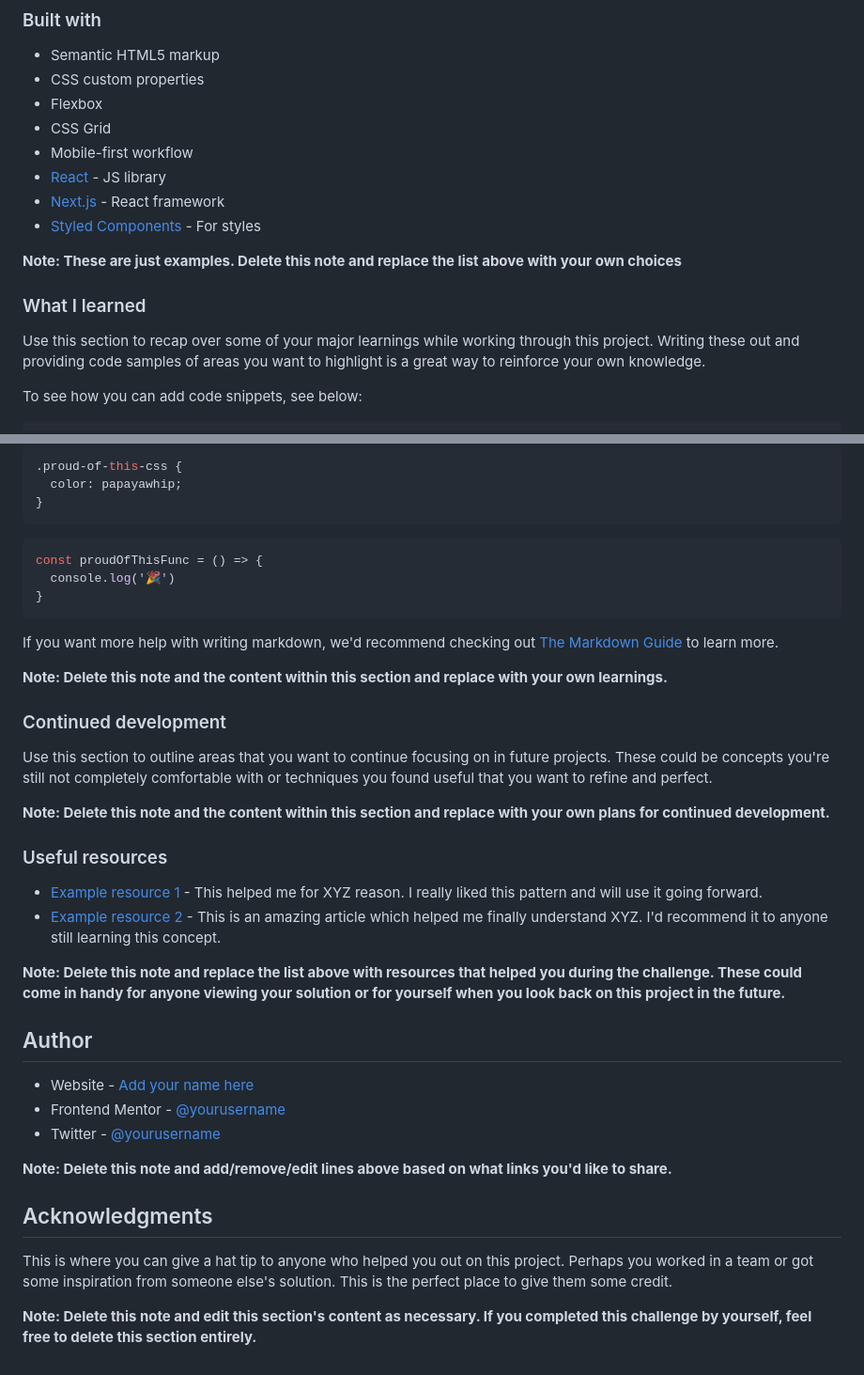
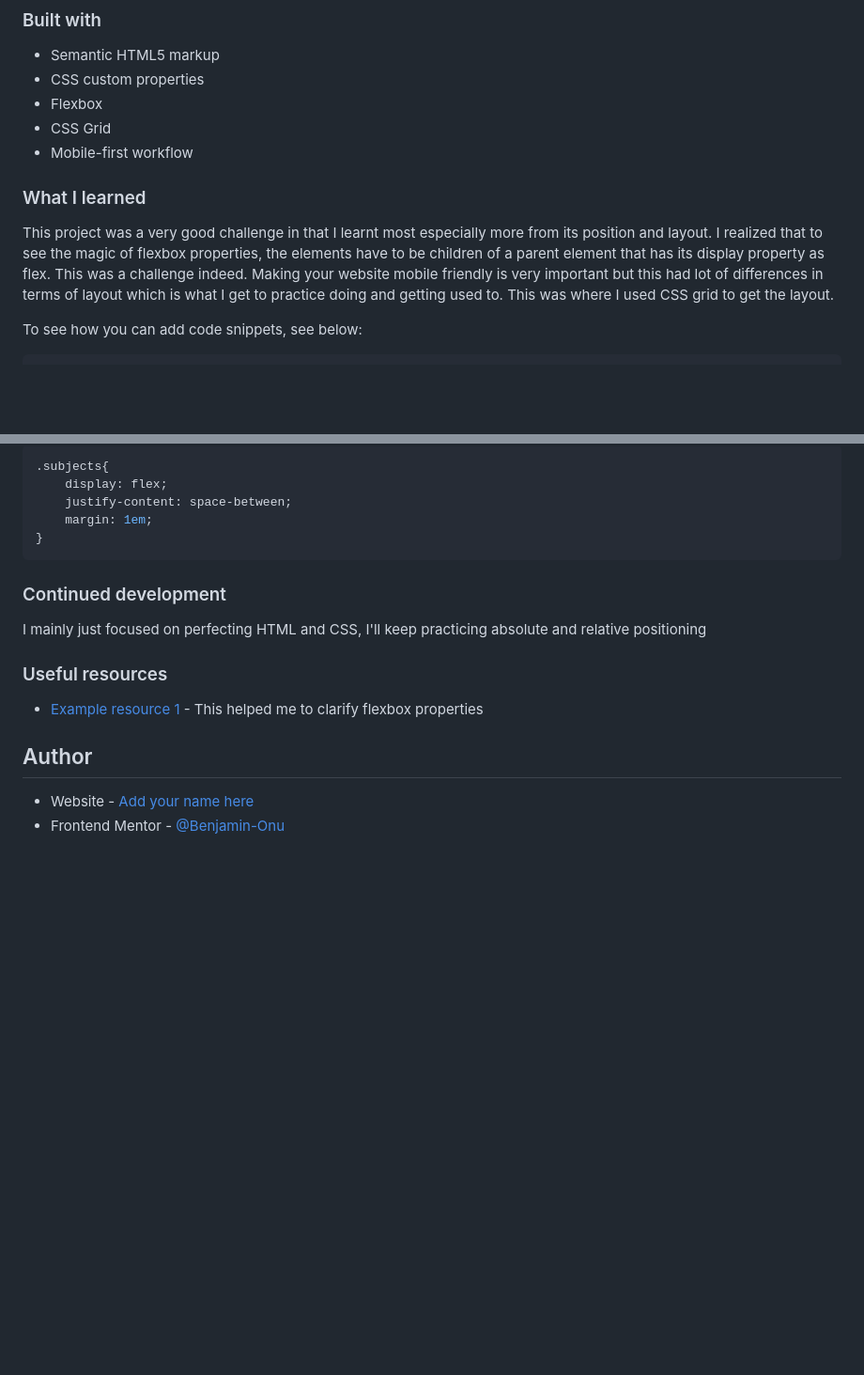
Before and after one commit to Benjamin-Onu/result-summary-component-main, a Markdown page: README-template.md, 2 parts joined by grey strips. Shown at 94% size. Rendered like a GitHub page; blank space fills up the shorter version.

````diff
--- a/README-template.md
+++ b/README-template.md
@@ -53,15 +53,11 @@ Then crop/optimize/edit your image however you like, add it to your project, and
 - Flexbox
 - CSS Grid
 - Mobile-first workflow
-- [React](https://reactjs.org/) - JS library
-- [Next.js](https://nextjs.org/) - React framework
-- [Styled Components](https://styled-components.com/) - For styles
-
-**Note: These are just examples. Delete this note and replace the list above with your own choices**
 
 ### What I learned
 
-Use this section to recap over some of your major learnings while working through this project. Writing these out and providing code samples of areas you want to highlight is a great way to reinforce your own knowledge.
+This project was a very good challenge in that I learnt most especially more from its position and layout. I realized that to see the magic of flexbox properties, the elements have to be children of a parent element that has its display property as flex. This was a challenge indeed.
+Making your website mobile friendly is very important but this had lot of differences in terms of layout which is what I get to practice doing and getting used to. This was where I used CSS grid to get the layout.
 
 To see how you can add code snippets, see below:
 
@@ -70,42 +72,19 @@ To see how you can add code snippets, see below:
 ```
 ```css
-.proud-of-this-css {
-  color: papayawhip;
-}
-```
-```js
-const proudOfThisFunc = () => {
-  console.log('🎉')
+.subjects{
+    display: flex;
+    justify-content: space-between;
+    margin: 1em;
 }
 ```
 
-If you want more help with writing markdown, we'd recommend checking out [The Markdown Guide](https://www.markdownguide.org/) to learn more.
-
-**Note: Delete this note and the content within this section and replace with your own learnings.**
-
 ### Continued development
-
-Use this section to outline areas that you want to continue focusing on in future projects. These could be concepts you're still not completely comfortable with or techniques you found useful that you want to refine and perfect.
-
-**Note: Delete this note and the content within this section and replace with your own plans for continued development.**
+I mainly just focused on perfecting HTML and CSS, I'll keep practicing absolute and relative positioning
 
 ### Useful resources
-
-- [Example resource 1](https://www.example.com) - This helped me for XYZ reason. I really liked this pattern and will use it going forward.
-- [Example resource 2](https://www.example.com) - This is an amazing article which helped me finally understand XYZ. I'd recommend it to anyone still learning this concept.
-
-**Note: Delete this note and replace the list above with resources that helped you during the challenge. These could come in handy for anyone viewing your solution or for yourself when you look back on this project in the future.**
+- [Example resource 1]([https://flexboxfroggy.com/]) - This helped me to clarify flexbox properties
 
 ## Author
 
 - Website - [Add your name here](https://www.your-site.com)
-- Frontend Mentor - [@yourusername](https://www.frontendmentor.io/profile/yourusername)
-- Twitter - [@yourusername](https://www.twitter.com/yourusername)
-
-**Note: Delete this note and add/remove/edit lines above based on what links you'd like to share.**
-
-## Acknowledgments
-
-This is where you can give a hat tip to anyone who helped you out on this project. Perhaps you worked in a team or got some inspiration from someone else's solution. This is the perfect place to give them some credit.
-
-**Note: Delete this note and edit this section's content as necessary. If you completed this challenge by yourself, feel free to delete this section entirely.**
+- Frontend Mentor - [@Benjamin-Onu]([https://www.frontendmentor.io/profile/Benjamin-Onu])
````
Also changed, not shown: other parts of README-template.md (+7 -1 lines).
